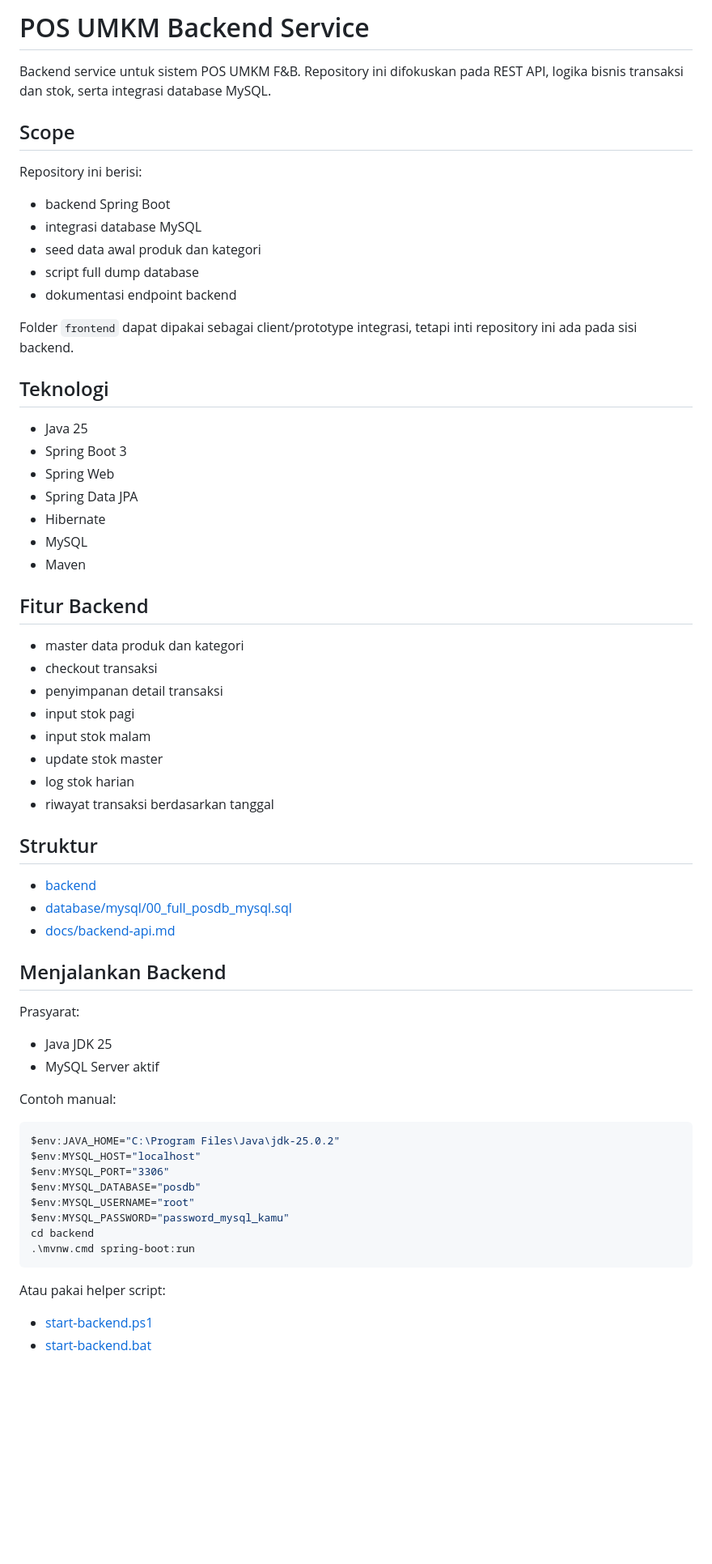
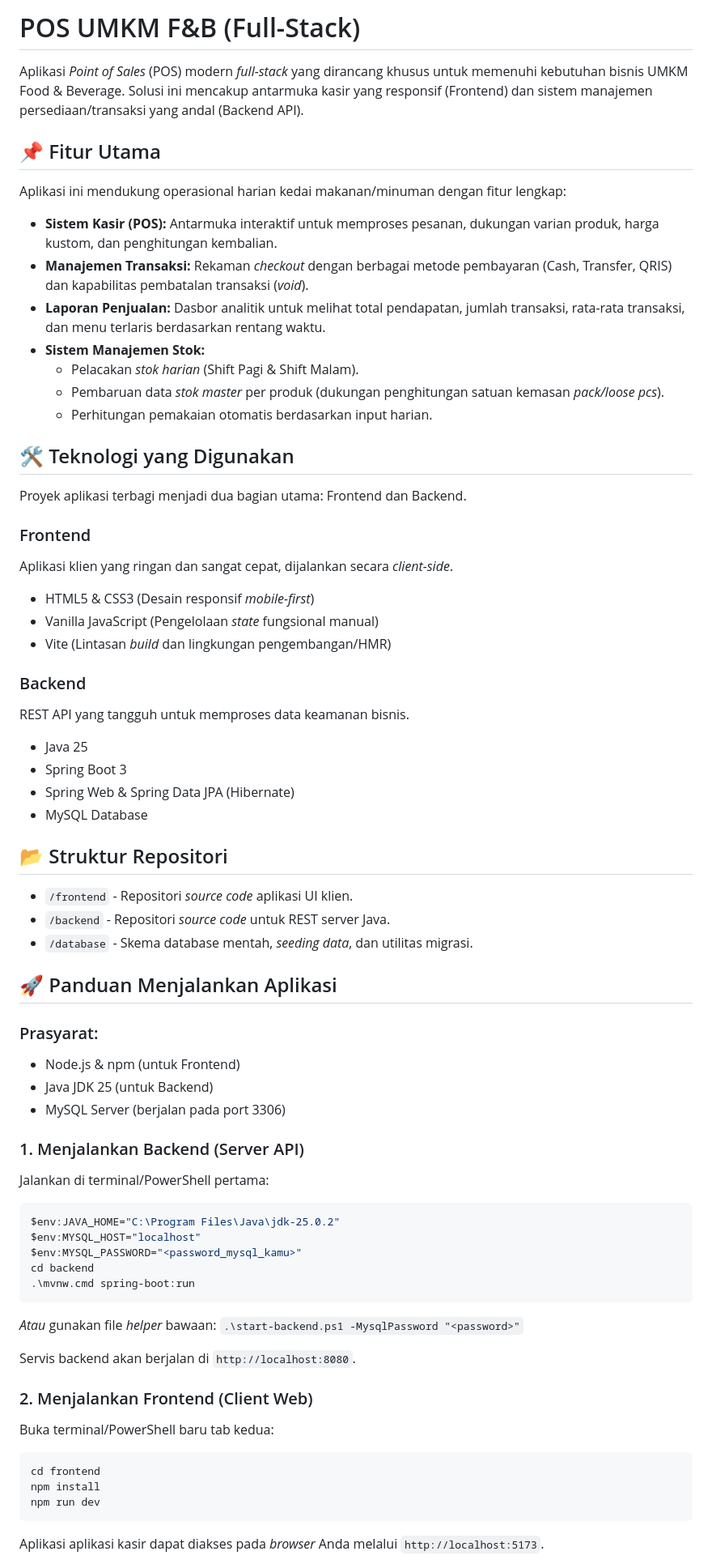
Before and after one commit to fhrulm0-web/umkm-uteru, a Markdown page: README.md, the part around one of its changes. Shown at 81% size. Rendered like a GitHub page; blank space fills up the shorter version.

Commit message:
docs: update README.md to reflect full-stack architecture

````diff
--- a/README.md
+++ b/README.md
@@ -1,68 +1,67 @@
-# POS UMKM Backend Service
+# POS UMKM F&B (Full-Stack)
 
-Backend service untuk sistem POS UMKM F&B. Repository ini difokuskan pada REST API, logika bisnis transaksi dan stok, serta integrasi database MySQL.
+Aplikasi *Point of Sales* (POS) modern *full-stack* yang dirancang khusus untuk memenuhi kebutuhan bisnis UMKM Food & Beverage. Solusi ini mencakup antarmuka kasir yang responsif (Frontend) dan sistem manajemen persediaan/transaksi yang andal (Backend API).
 
-## Scope
+## 📌 Fitur Utama
 
-Repository ini berisi:
+Aplikasi ini mendukung operasional harian kedai makanan/minuman dengan fitur lengkap:
+* **Sistem Kasir (POS):** Antarmuka interaktif untuk memproses pesanan, dukungan varian produk, harga kustom, dan penghitungan kembalian.
+* **Manajemen Transaksi:** Rekaman *checkout* dengan berbagai metode pembayaran (Cash, Transfer, QRIS) dan kapabilitas pembatalan transaksi (*void*).
+* **Laporan Penjualan:** Dasbor analitik untuk melihat total pendapatan, jumlah transaksi, rata-rata transaksi, dan menu terlaris berdasarkan rentang waktu.
+* **Sistem Manajemen Stok:**
+  * Pelacakan *stok harian* (Shift Pagi & Shift Malam).
+  * Pembaruan data *stok master* per produk (dukungan penghitungan satuan kemasan *pack/loose pcs*).
+  * Perhitungan pemakaian otomatis berdasarkan input harian.
 
-- backend Spring Boot
-- integrasi database MySQL
-- seed data awal produk dan kategori
-- script full dump database
-- dokumentasi endpoint backend
+## 🛠️ Teknologi yang Digunakan
 
-Folder `frontend` dapat dipakai sebagai client/prototype integrasi, tetapi inti repository ini ada pada sisi backend.
+Proyek aplikasi terbagi menjadi dua bagian utama: Frontend dan Backend.
 
-## Teknologi
+### Frontend
+Aplikasi klien yang ringan dan sangat cepat, dijalankan secara *client-side*.
+* HTML5 & CSS3 (Desain responsif *mobile-first*)
+* Vanilla JavaScript (Pengelolaan *state* fungsional manual)
+* Vite (Lintasan *build* dan lingkungan pengembangan/HMR)
 
-- Java 25
-- Spring Boot 3
-- Spring Web
-- Spring Data JPA
-- Hibernate
-- MySQL
-- Maven
+### Backend
+REST API yang tangguh untuk memproses data keamanan bisnis.
+* Java 25
+* Spring Boot 3
+* Spring Web & Spring Data JPA (Hibernate)
+* MySQL Database
 
-## Fitur Backend
+## 📂 Struktur Repositori
 
-- master data produk dan kategori
-- checkout transaksi
-- penyimpanan detail transaksi
-- input stok pagi
-- input stok malam
-- update stok master
-- log stok harian
-- riwayat transaksi berdasarkan tanggal
+* `/frontend` - Repositori *source code* aplikasi UI klien.
+* `/backend` - Repositori *source code* untuk REST server Java.
+* `/database` - Skema database mentah, *seeding data*, dan utilitas migrasi.
 
-## Struktur
+## 🚀 Panduan Menjalankan Aplikasi
 
-- [backend](/c:/Users/fahrul/Pictures/projek_uteru/backend)
-- [database/mysql/00_full_posdb_mysql.sql](/c:/Users/fahrul/Pictures/projek_uteru/database/mysql/00_full_posdb_mysql.sql)
-- [docs/backend-api.md](/c:/Users/fahrul/Pictures/projek_uteru/docs/backend-api.md)
+### Prasyarat:
+* Node.js & npm (untuk Frontend)
+* Java JDK 25 (untuk Backend)
+* MySQL Server (berjalan pada port 3306)
 
-## Menjalankan Backend
-
-Prasyarat:
-
-- Java JDK 25
-- MySQL Server aktif
-
-Contoh manual:
-
+### 1. Menjalankan Backend (Server API)
+Jalankan di terminal/PowerShell pertama:
 ```powershell
 $env:JAVA_HOME="C:\Program Files\Java\jdk-25.0.2"
 $env:MYSQL_HOST="localhost"
-$env:MYSQL_PORT="3306"
-$env:MYSQL_DATABASE="posdb"
-$env:MYSQL_USERNAME="root"
-$env:MYSQL_PASSWORD="password_mysql_kamu"
+$env:MYSQL_PASSWORD="<password_mysql_kamu>"
 cd backend
 .\mvnw.cmd spring-boot:run
 ```
+*Atau* gunakan file *helper* bawaan: `.\start-backend.ps1 -MysqlPassword "<password>"`
 
-Atau pakai helper script:
+Servis backend akan berjalan di `http://localhost:8080`.
 
-- [start-backend.ps1](/c:/Users/fahrul/Pictures/projek_uteru/start-backend.ps1)
-- [start-backend.bat](/c:/Users/fahrul/Pictures/projek_uteru/start-backend.bat)
+### 2. Menjalankan Frontend (Client Web)
+Buka terminal/PowerShell baru tab kedua:
+```powershell
+cd frontend
+npm install
+npm run dev
+```
+Aplikasi aplikasi kasir dapat diakses pada *browser* Anda melalui `http://localhost:5173`.
 
````
Also changed, not shown: other parts of README.md (+4 -52 lines).
